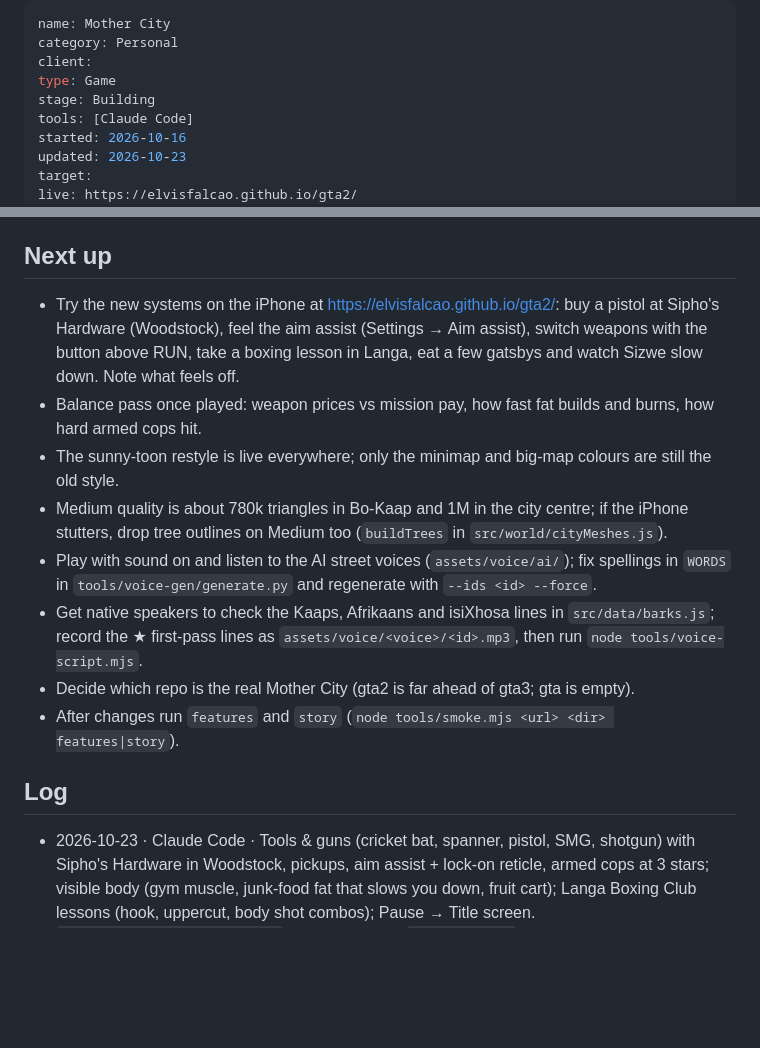
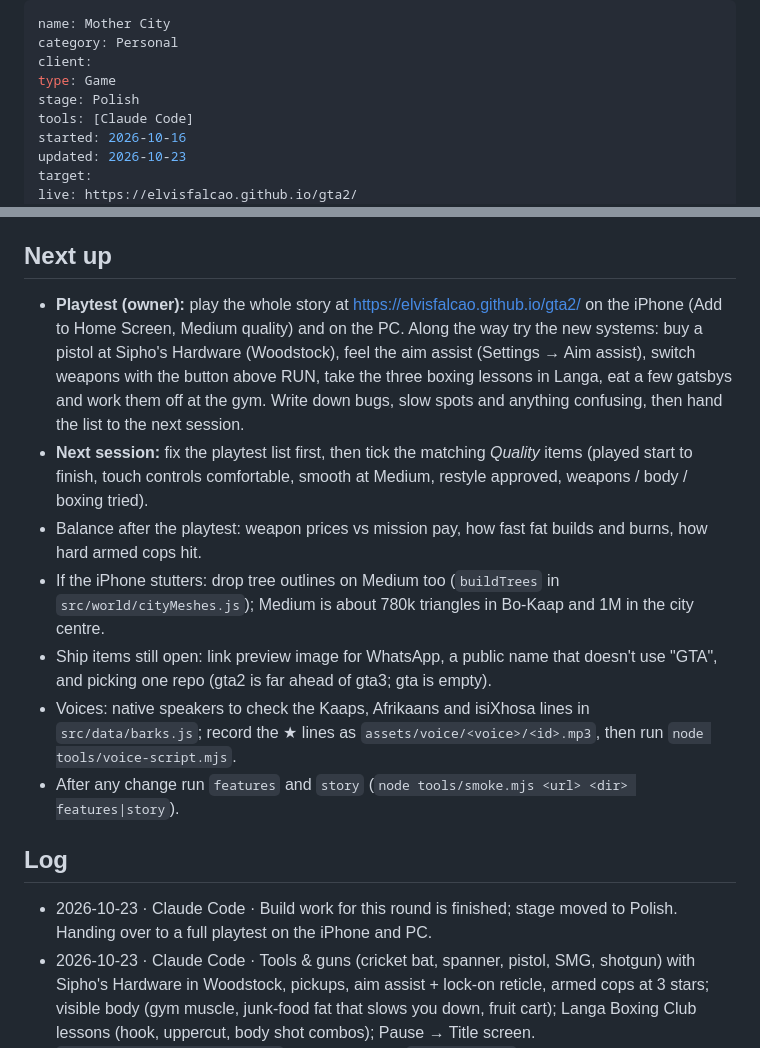
Before and after one commit to ElvisFalcao/gta2, a Markdown page: TRACKER.md, 2 parts joined by grey strips. Rendered like a GitHub page; blank space fills up the shorter version.

Commit message:
Tracker: stage Polish, hand over to the playtest
Co-Authored-By: Claude Opus 5.5 <noreply@anthropic.com>
Claude-Session: https://claude.ai/code/session_01AANdbxF4twPz658VawF5WR

```diff
--- a/TRACKER.md
+++ b/TRACKER.md
@@ -3,7 +3,7 @@ name: Mother City
 category: Personal
 client:
 type: Game
-stage: Building
+stage: Polish
 tools: [Claude Code]
 started: 2026-10-16
 updated: 2026-10-23
@@ -57,16 +57,16 @@ Done means a stranger can open the link on their phone, play the whole story wit
 - [ ] Shown to first players, with their feedback collected
 
 ## Next up
-- Try the new systems on the iPhone at https://elvisfalcao.github.io/gta2/: buy a pistol at Sipho's Hardware (Woodstock), feel the aim assist (Settings → Aim assist), switch weapons with the button above RUN, take a boxing lesson in Langa, eat a few gatsbys and watch Sizwe slow down. Note what feels off.
-- Balance pass once played: weapon prices vs mission pay, how fast fat builds and burns, how hard armed cops hit.
-- The sunny-toon restyle is live everywhere; only the minimap and big-map colours are still the old style.
-- Medium quality is about 780k triangles in Bo-Kaap and 1M in the city centre; if the iPhone stutters, drop tree outlines on Medium too (`buildTrees` in `src/world/cityMeshes.js`).
-- Play with sound on and listen to the AI street voices (`assets/voice/ai/`); fix spellings in `WORDS` in `tools/voice-gen/generate.py` and regenerate with `--ids <id> --force`.
-- Get native speakers to check the Kaaps, Afrikaans and isiXhosa lines in `src/data/barks.js`; record the ★ first-pass lines as `assets/voice/<voice>/<id>.mp3`, then run `node tools/voice-script.mjs`.
-- Decide which repo is the real Mother City (gta2 is far ahead of gta3; gta is empty).
-- After changes run `features` and `story` (`node tools/smoke.mjs <url> <dir> features|story`).
+- **Playtest (owner):** play the whole story at https://elvisfalcao.github.io/gta2/ on the iPhone (Add to Home Screen, Medium quality) and on the PC. Along the way try the new systems: buy a pistol at Sipho's Hardware (Woodstock), feel the aim assist (Settings → Aim assist), switch weapons with the button above RUN, take the three boxing lessons in Langa, eat a few gatsbys and work them off at the gym. Write down bugs, slow spots and anything confusing, then hand the list to the next session.
+- **Next session:** fix the playtest list first, then tick the matching *Quality* items (played start to finish, touch controls comfortable, smooth at Medium, restyle approved, weapons / body / boxing tried).
+- Balance after the playtest: weapon prices vs mission pay, how fast fat builds and burns, how hard armed cops hit.
+- If the iPhone stutters: drop tree outlines on Medium too (`buildTrees` in `src/world/cityMeshes.js`); Medium is about 780k triangles in Bo-Kaap and 1M in the city centre.
+- Ship items still open: link preview image for WhatsApp, a public name that doesn't use "GTA", and picking one repo (gta2 is far ahead of gta3; gta is empty).
+- Voices: native speakers to check the Kaaps, Afrikaans and isiXhosa lines in `src/data/barks.js`; record the ★ lines as `assets/voice/<voice>/<id>.mp3`, then run `node tools/voice-script.mjs`.
+- After any change run `features` and `story` (`node tools/smoke.mjs <url> <dir> features|story`).
 
 ## Log
+- 2026-10-23 · Claude Code · Build work for this round is finished; stage moved to Polish. Handing over to a full playtest on the iPhone and PC.
 - 2026-10-23 · Claude Code · Tools & guns (cricket bat, spanner, pistol, SMG, shotgun) with Sipho's Hardware in Woodstock, pickups, aim assist + lock-on reticle, armed cops at 3 stars; visible body (gym muscle, junk-food fat that slows you down, fruit cart); Langa Boxing Club lessons (hook, uppercut, body shot combos); Pause → Title screen. `tools/scenarios/features.mjs` (18 checks) and `movesheet.mjs`.
 - 2026-10-23 · Claude Code · Waterfront, boats and murals restyle: the Wharf gets shopfront glass, upper windows and striped awnings; brighter clock tower, aquarium with portholes and fish-and-chips canopy; rounded outlined gondolas on the big wheel; chubby inked harbour boats and container ships; Woodstock murals repainted as cartoon murals (protea, Table Mountain, a face or a snoek, plus a slogan) with ink frames.
 - 2026-10-23 · Claude Code · Polish pass: smooth toon mountains with ink silhouettes and brighter fynbos / sandstone colours, a fuller tablecloth cloud, puffy outlined tree crowns and rounder bushes (no tree outlines on Low quality), toon landmarks with ink shells (stadium, castle rebuilt as five walls, cable car, lighthouse). `tools/scenarios/landmarks.mjs` screenshots them.
```
